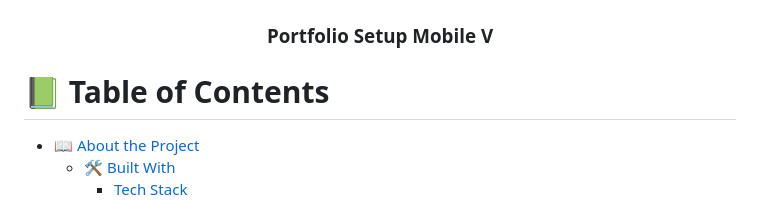
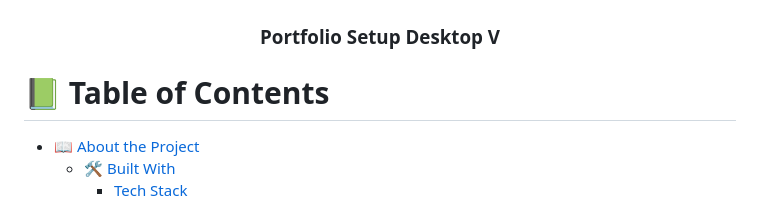
Before and after one commit to AztkMarty/Portfolio-Setup, a Markdown page: README.md, the part around the change. Rendered like a GitHub page.

```diff
--- a/README.md
+++ b/README.md
@@ -3,7 +3,7 @@
   <img src="murple_logo.png" alt="logo" width="140"  height="auto" />
   <br/>
 
-  <h3><b>Portfolio Setup Mobile V</b></h3>
+  <h3><b>Portfolio Setup Desktop V</b></h3>
 
 </div>
 
```
